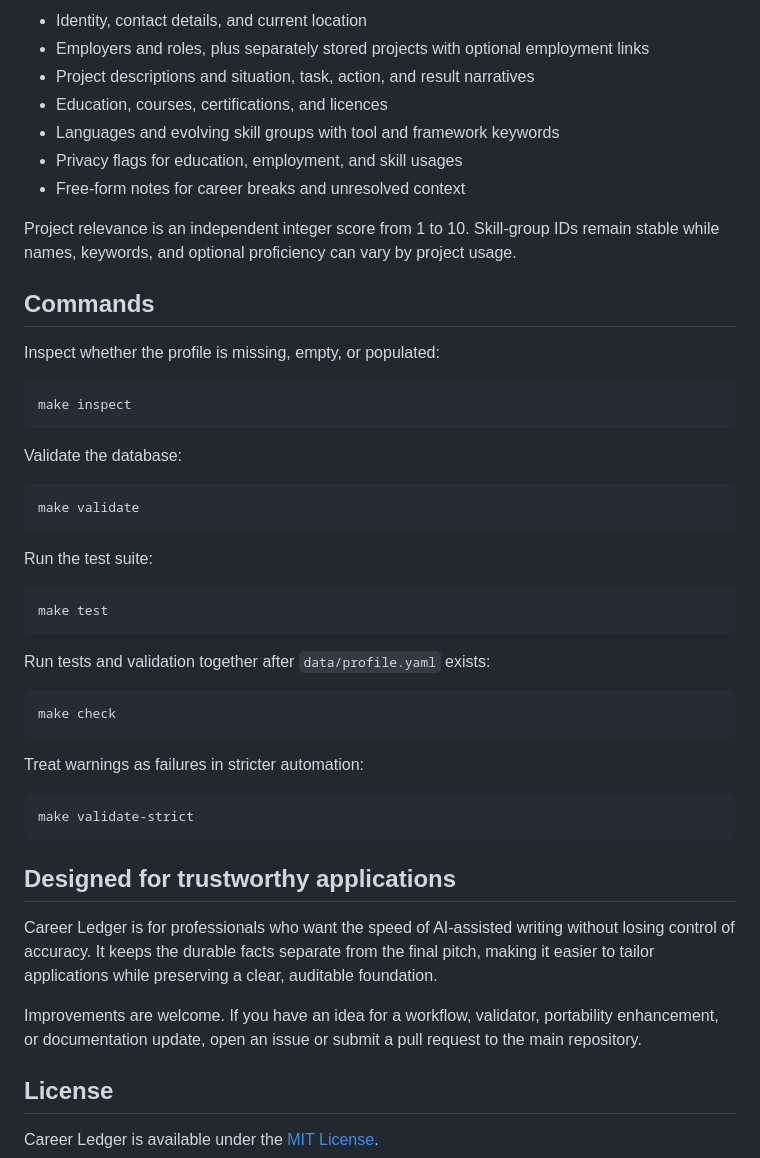
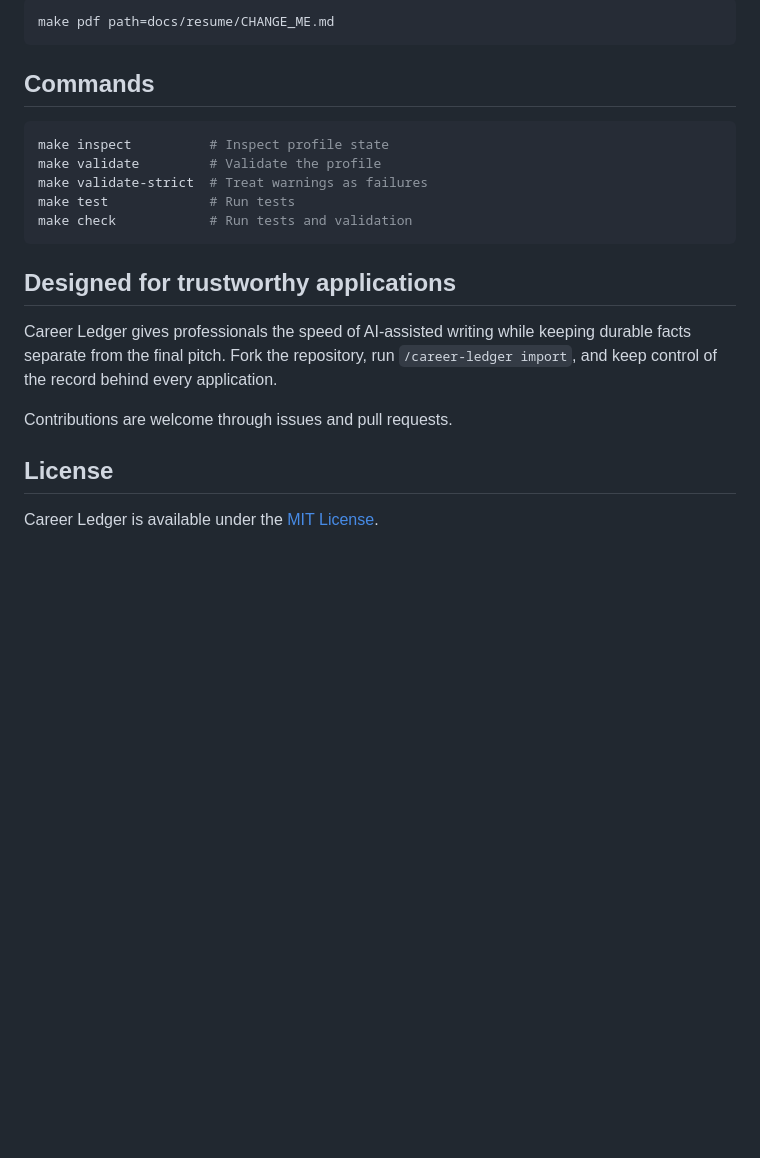
Before and after one commit to aayani/career-ledger, a Markdown page: README.md, the part around one of its changes. Drawn GitHub-style; blank space fills up the shorter version.

````diff
--- a/README.md
+++ b/README.md
@@ -107,51 +105,23 @@ The PDF is written to `output/backend.pdf`. Pass `--output` directly to `scripts
 
-- Identity, contact details, and current location
-- Employers and roles, plus separately stored projects with optional employment links
-- Project descriptions and situation, task, action, and result narratives
-- Education, courses, certifications, and licences
-- Languages and evolving skill groups with tool and framework keywords
-- Privacy flags for education, employment, and skill usages
-- Free-form notes for career breaks and unresolved context
-
-Project relevance is an independent integer score from 1 to 10. Skill-group IDs remain stable while names, keywords, and optional proficiency can vary by project usage.
+```sh
+make pdf path=docs/resume/CHANGE_ME.md
+```
 
 ## Commands
 
-Inspect whether the profile is missing, empty, or populated:
-
 ```bash
-make inspect
-```
-
-Validate the database:
-
-```bash
-make validate
-```
-
-Run the test suite:
-
-```bash
-make test
-```
-
-Run tests and validation together after `data/profile.yaml` exists:
-
-```bash
-make check
-```
-
-Treat warnings as failures in stricter automation:
-
-```bash
-make validate-strict
+make inspect          # Inspect profile state
+make validate         # Validate the profile
+make validate-strict  # Treat warnings as failures
+make test             # Run tests
+make check            # Run tests and validation
 ```
 
 ## Designed for trustworthy applications
 
-Career Ledger is for professionals who want the speed of AI-assisted writing without losing control of accuracy. It keeps the durable facts separate from the final pitch, making it easier to tailor applications while preserving a clear, auditable foundation.
+Career Ledger gives professionals the speed of AI-assisted writing while keeping durable facts separate from the final pitch. Fork the repository, run `/career-ledger import`, and keep control of the record behind every application.
 
-Improvements are welcome. If you have an idea for a workflow, validator, portability enhancement, or documentation update, open an issue or submit a pull request to the main repository.
+Contributions are welcome through issues and pull requests.
 
 ## License
 
````
Also changed, not shown: other parts of README.md (+54 -56 lines), docs/images/cover.jpeg (deleted), docs/images/terminal-demo.gif (added), docs/images/workflow.gif (added), docs/images/workflow.jpeg (deleted), 4 other files.
